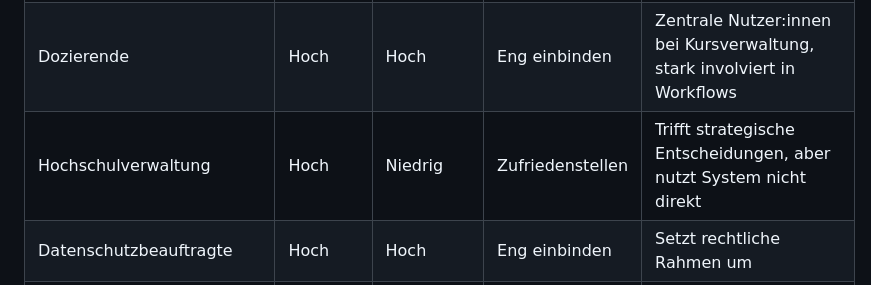
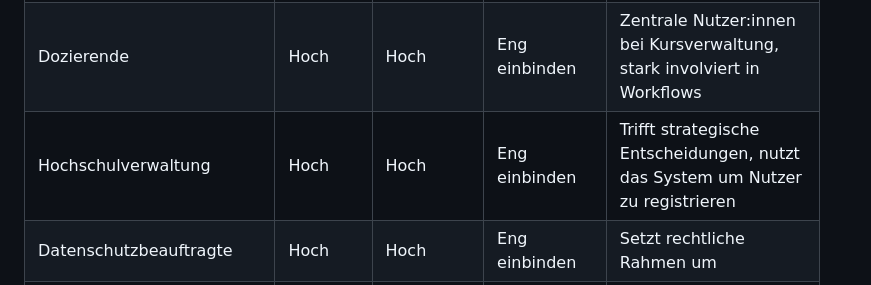
Before and after one commit to Johann110/Studurizer-Fallstudie-Software-Engineering, a Markdown page: Systemdokumentation/Projektmanagement/Stakeholderanalyse.md, the part around the change. Drawn GitHub-style.

```diff
--- a/Systemdokumentation/Projektmanagement/Stakeholderanalyse.md
+++ b/Systemdokumentation/Projektmanagement/Stakeholderanalyse.md
@@ -36,7 +36,7 @@ Bewerte die Stakeholder nach:
 |---------------------------|----------|-----------|------------------|------------|
 | Studierende               | Hoch     | Hoch      | Eng einbinden    | Hauptnutzer:innen, stark betroffen, wichtiges Feedback für UX und Barrierefreiheit |
 | Dozierende                | Hoch     | Hoch      | Eng einbinden    | Zentrale Nutzer:innen bei Kursverwaltung, stark involviert in Workflows |
-| Hochschulverwaltung       | Hoch     | Niedrig   | Zufriedenstellen | Trifft strategische Entscheidungen, aber nutzt System nicht direkt |
+| Hochschulverwaltung       | Hoch     | Hoch   | Eng einbinden | Trifft strategische Entscheidungen, nutzt das System um Nutzer zu registrieren |
 | Datenschutzbeauftragte      | Hoch     | Hoch      | Eng einbinden      | Setzt rechtliche Rahmen um |
 | Barrierefreiheitsbeauftragte | Niedrig | Hoch      | Informieren      | Hohe Anforderungen an Barrierefreiheit, aber kein direkter Einfluss auf Projektverlauf |
 | IT-Abteilung / Admins     | Mittel   | Mittel    | Eng einbinden    | Zuständig für technische Integration, Support und Sicherheit |
```
